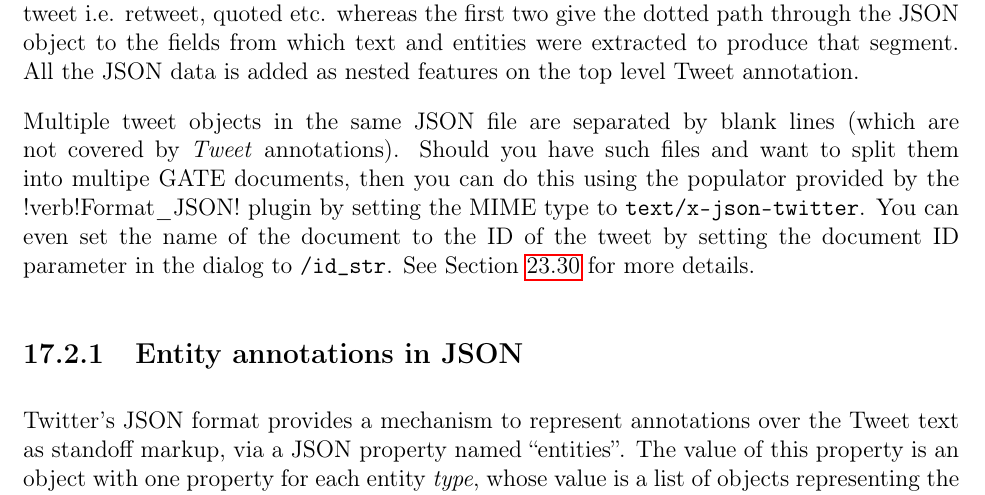
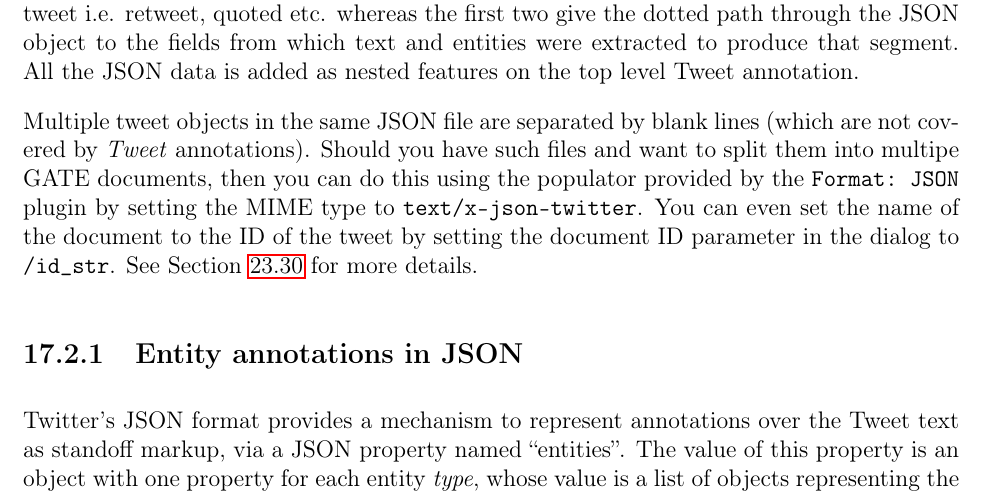
Before and after one commit to GateNLP/userguide, a LaTeX thesis (tao_main.tex, which reads social-media.tex): part of page 379 of 400, cut so that both start at the same text. Compiled offline with pdfLaTeX.

Commit message:
Fixing typo

```diff
--- a/social-media.tex
+++ b/social-media.tex
@@ -67,7 +67,7 @@ All the JSON data is added as nested features on the top level Tweet annotation.
 Multiple tweet objects in the same JSON file are separated by blank lines (which
 are not covered by \emph{Tweet} annotations). Should you have such files and
 want to split them into multipe GATE documents, then you can do this using the
-populator provided by the !verb!Format\_JSON! plugin by setting the MIME type
+populator provided by the \verb!Format: JSON! plugin by setting the MIME type
 to \verb!text/x-json-twitter!. You can even set the name of the document to the
 ID of the tweet by setting the document ID parameter in the dialog to \verb!/id_str!.
 See Section~\ref{sec:creole:gatejson} for more details.
```
